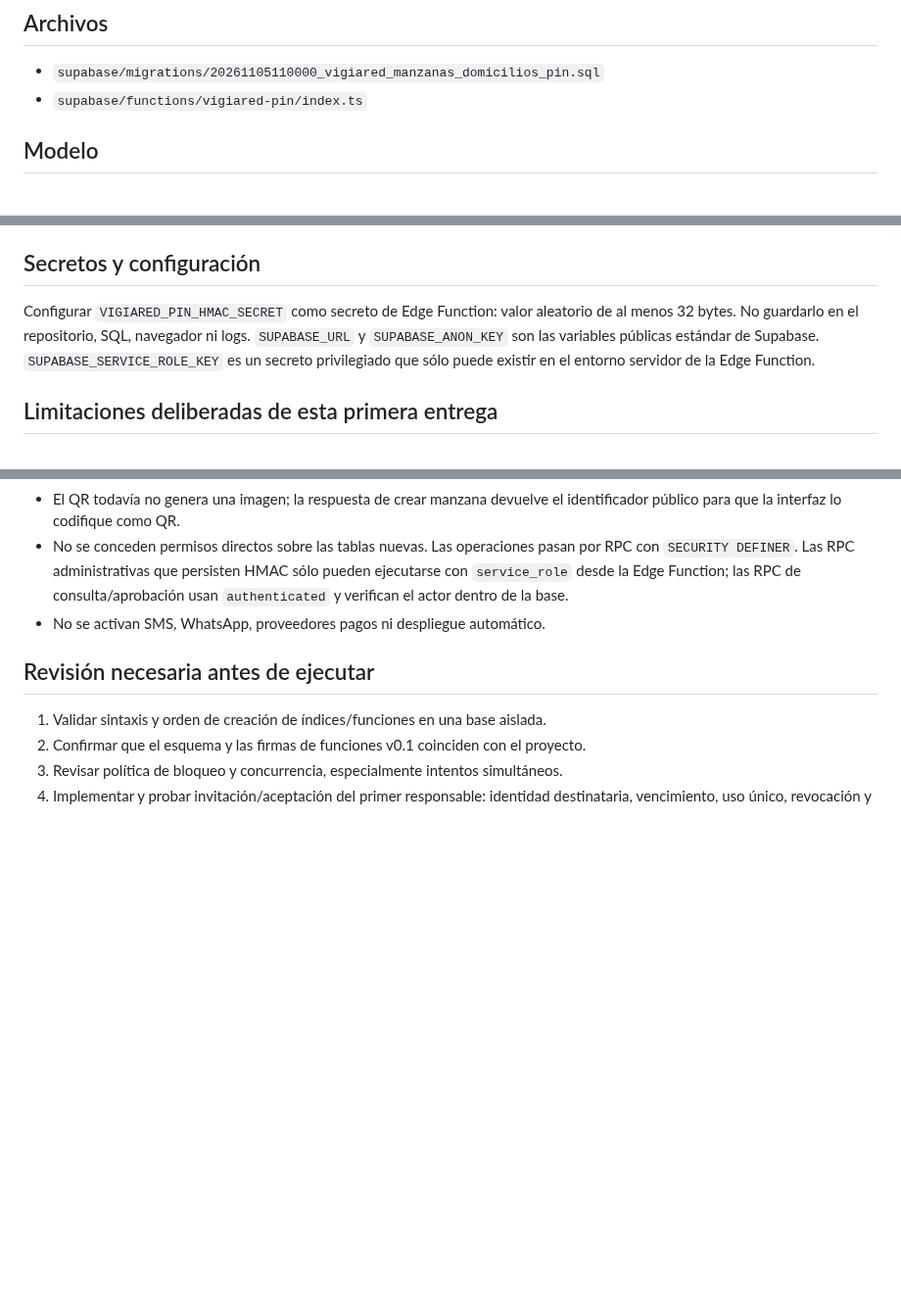
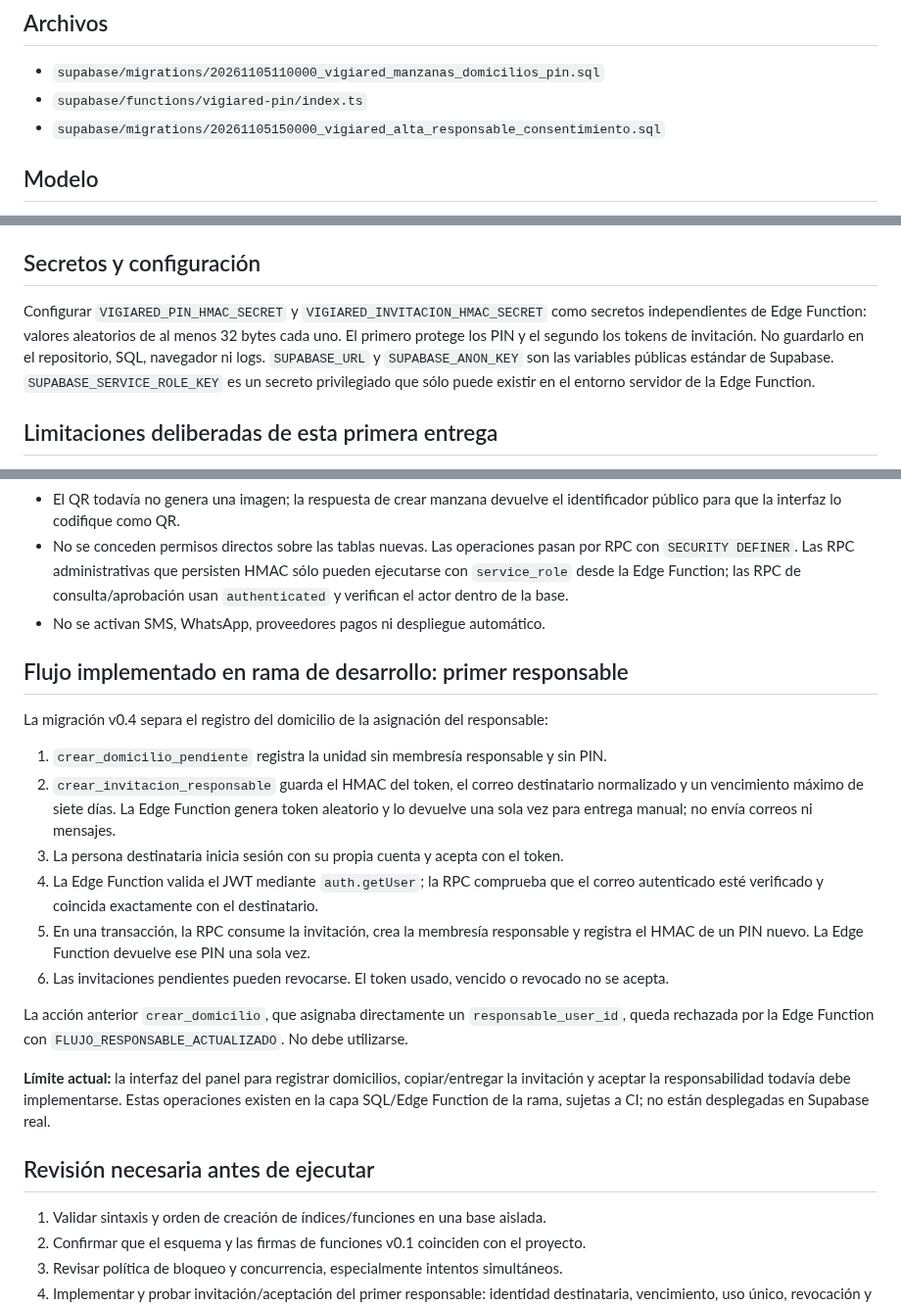
Before and after one commit to walterryban/ALERTA-VECINAL, a Markdown page: docs/VIGIARED-modulo-vecinal-v0.2.md, 3 parts joined by grey strips. Shown at 98% size. Drawn GitHub-style; blank space fills up the shorter version.

Commit message:
docs(vigiared): document consent-based responsible onboarding implementation

```diff
--- a/docs/VIGIARED-modulo-vecinal-v0.2.md
+++ b/docs/VIGIARED-modulo-vecinal-v0.2.md
@@ -8,6 +8,7 @@
 
 - `supabase/migrations/20261105110000_vigiared_manzanas_domicilios_pin.sql`
 - `supabase/functions/vigiared-pin/index.ts`
+- `supabase/migrations/20261105150000_vigiared_alta_responsable_consentimiento.sql`
 
 ## Modelo
 
@@ -30,7 +31,7 @@
 
 ## Secretos y configuración
 
-Configurar `VIGIARED_PIN_HMAC_SECRET` como secreto de Edge Function: valor aleatorio de al menos 32 bytes. No guardarlo en el repositorio, SQL, navegador ni logs. `SUPABASE_URL` y `SUPABASE_ANON_KEY` son las variables públicas estándar de Supabase. `SUPABASE_SERVICE_ROLE_KEY` es un secreto privilegiado que sólo puede existir en el entorno servidor de la Edge Function.
+Configurar `VIGIARED_PIN_HMAC_SECRET` y `VIGIARED_INVITACION_HMAC_SECRET` como secretos independientes de Edge Function: valores aleatorios de al menos 32 bytes cada uno. El primero protege los PIN y el segundo los tokens de invitación. No guardarlo en el repositorio, SQL, navegador ni logs. `SUPABASE_URL` y `SUPABASE_ANON_KEY` son las variables públicas estándar de Supabase. `SUPABASE_SERVICE_ROLE_KEY` es un secreto privilegiado que sólo puede existir en el entorno servidor de la Edge Function.
 
 ## Limitaciones deliberadas de esta primera entrega
 
@@ -40,6 +41,21 @@ Configurar `VIGIARED_PIN_HMAC_SECRET` como secreto de Edge Function: valor aleat
 - El QR todavía no genera una imagen; la respuesta de crear manzana devuelve el identificador público para que la interfaz lo codifique como QR.
 - No se conceden permisos directos sobre las tablas nuevas. Las operaciones pasan por RPC con `SECURITY DEFINER`. Las RPC administrativas que persisten HMAC sólo pueden ejecutarse con `service_role` desde la Edge Function; las RPC de consulta/aprobación usan `authenticated` y verifican el actor dentro de la base.
 - No se activan SMS, WhatsApp, proveedores pagos ni despliegue automático.
+
+## Flujo implementado en rama de desarrollo: primer responsable
+
+La migración v0.4 separa el registro del domicilio de la asignación del responsable:
+
+1. `crear_domicilio_pendiente` registra la unidad sin membresía responsable y sin PIN.
+2. `crear_invitacion_responsable` guarda el HMAC del token, el correo destinatario normalizado y un vencimiento máximo de siete días. La Edge Function genera token aleatorio y lo devuelve una sola vez para entrega manual; no envía correos ni mensajes.
+3. La persona destinataria inicia sesión con su propia cuenta y acepta con el token.
+4. La Edge Function valida el JWT mediante `auth.getUser`; la RPC comprueba que el correo autenticado esté verificado y coincida exactamente con el destinatario.
+5. En una transacción, la RPC consume la invitación, crea la membresía responsable y registra el HMAC de un PIN nuevo. La Edge Function devuelve ese PIN una sola vez.
+6. Las invitaciones pendientes pueden revocarse. El token usado, vencido o revocado no se acepta.
+
+La acción anterior `crear_domicilio`, que asignaba directamente un `responsable_user_id`, queda rechazada por la Edge Function con `FLUJO_RESPONSABLE_ACTUALIZADO`. No debe utilizarse.
+
+**Límite actual:** la interfaz del panel para registrar domicilios, copiar/entregar la invitación y aceptar la responsabilidad todavía debe implementarse. Estas operaciones existen en la capa SQL/Edge Function de la rama, sujetas a CI; no están desplegadas en Supabase real.
 
 ## Revisión necesaria antes de ejecutar
 
```
